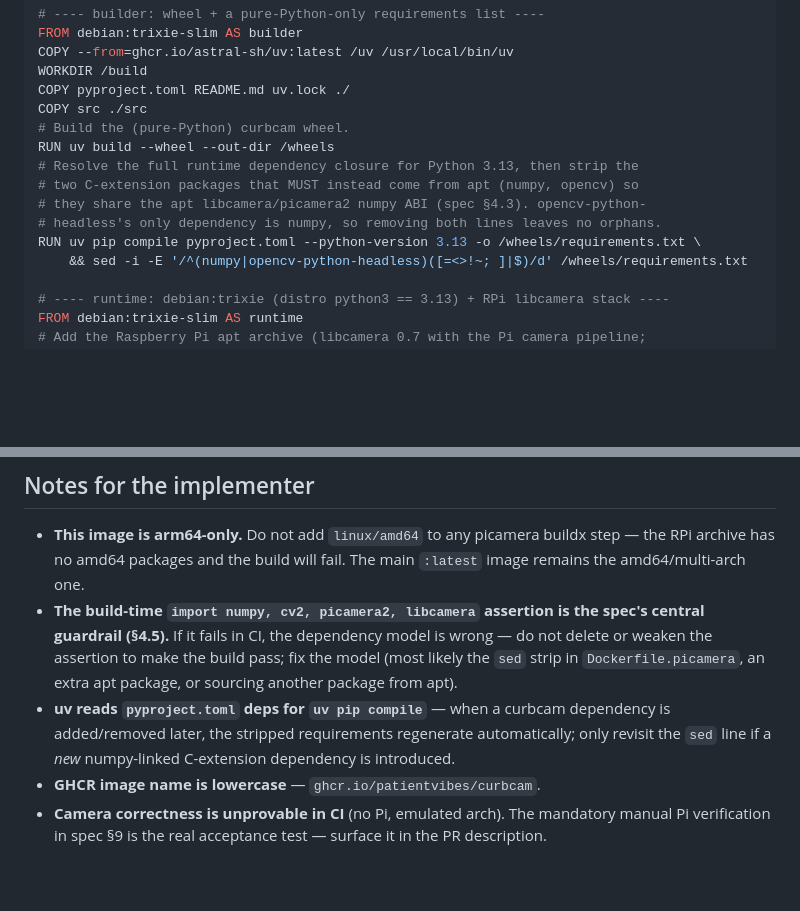
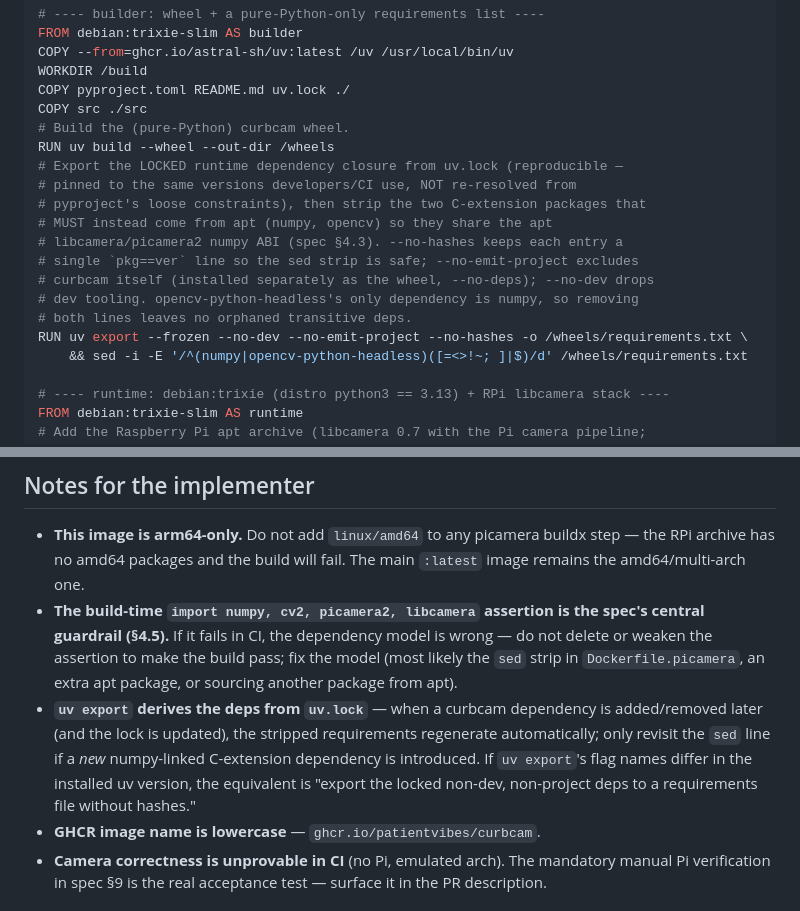
Before and after one commit to PatientVibes/curbcam, a Markdown page: docs/plans/2026-05-29-curbcam-picamera2-docker.md, 2 parts joined by grey strips. GitHub-like rendering; blank space fills up the shorter version.

Commit message:
docs: co-plan revisions — derive picamera deps from uv.lock; fix spec §4.4
Gemini co-plan pass on the implementation plan:
- CRITICAL: recipe ignored uv.lock (uv pip compile re-resolved from loose
  pyproject constraints). Switch to `uv export --frozen --no-dev
  --no-emit-project --no-hashes` so the picamera image is pinned to the lock.
  (Gemini's suggested `uv pip sync -r uv.lock` was wrong — uv pip sync doesn't
  read uv.lock; uv export is the correct tool.)
- IMPORTANT: spec §4.4 wording ("builds the wheel exactly as the main
  Dockerfile") was misleading — builder is debian:trixie-slim, not python:3.12.
Other mechanics (uv-bootstrapped python, RPi archive, venv PATH, CI jobs)
confirmed correct.

Co-Authored-By: Claude Opus 4.8 (1M context) <noreply@anthropic.com>

```diff
--- a/docs/plans/2026-05-29-curbcam-picamera2-docker.md
+++ b/docs/plans/2026-05-29-curbcam-picamera2-docker.md
@@ -148,11 +148,16 @@ COPY pyproject.toml README.md uv.lock ./
 COPY src ./src
 # Build the (pure-Python) curbcam wheel.
 RUN uv build --wheel --out-dir /wheels
-# Resolve the full runtime dependency closure for Python 3.13, then strip the
-# two C-extension packages that MUST instead come from apt (numpy, opencv) so
-# they share the apt libcamera/picamera2 numpy ABI (spec §4.3). opencv-python-
-# headless's only dependency is numpy, so removing both lines leaves no orphans.
-RUN uv pip compile pyproject.toml --python-version 3.13 -o /wheels/requirements.txt \
+# Export the LOCKED runtime dependency closure from uv.lock (reproducible —
+# pinned to the same versions developers/CI use, NOT re-resolved from
+# pyproject's loose constraints), then strip the two C-extension packages that
+# MUST instead come from apt (numpy, opencv) so they share the apt
+# libcamera/picamera2 numpy ABI (spec §4.3). --no-hashes keeps each entry a
+# single `pkg==ver` line so the sed strip is safe; --no-emit-project excludes
+# curbcam itself (installed separately as the wheel, --no-deps); --no-dev drops
+# dev tooling. opencv-python-headless's only dependency is numpy, so removing
+# both lines leaves no orphaned transitive deps.
+RUN uv export --frozen --no-dev --no-emit-project --no-hashes -o /wheels/requirements.txt \
     && sed -i -E '/^(numpy|opencv-python-headless)([=<>!~; ]|$)/d' /wheels/requirements.txt
 
 # ---- runtime: debian:trixie (distro python3 == 3.13) + RPi libcamera stack ----
@@ -492,9 +497,11 @@ git commit -m "docs: Pi Camera Module Docker image — README + un-defer specs"
   (§4.5).** If it fails in CI, the dependency model is wrong — do not delete or weaken the assertion to
   make the build pass; fix the model (most likely the `sed` strip in `Dockerfile.picamera`, an extra
   apt package, or sourcing another package from apt).
-- **uv reads `pyproject.toml` deps for `uv pip compile`** — when a curbcam dependency is added/removed
-  later, the stripped requirements regenerate automatically; only revisit the `sed` line if a *new*
-  numpy-linked C-extension dependency is introduced.
+- **`uv export` derives the deps from `uv.lock`** — when a curbcam dependency is added/removed later
+  (and the lock is updated), the stripped requirements regenerate automatically; only revisit the `sed`
+  line if a *new* numpy-linked C-extension dependency is introduced. If `uv export`'s flag names differ
+  in the installed uv version, the equivalent is "export the locked non-dev, non-project deps to a
+  requirements file without hashes."
 - **GHCR image name is lowercase** — `ghcr.io/patientvibes/curbcam`.
 - **Camera correctness is unprovable in CI** (no Pi, emulated arch). The mandatory manual Pi
   verification in spec §9 is the real acceptance test — surface it in the PR description.
```
Also changed, not shown: docs/specs/2026-05-29-curbcam-picamera2-docker.md (+4 -2 lines).
